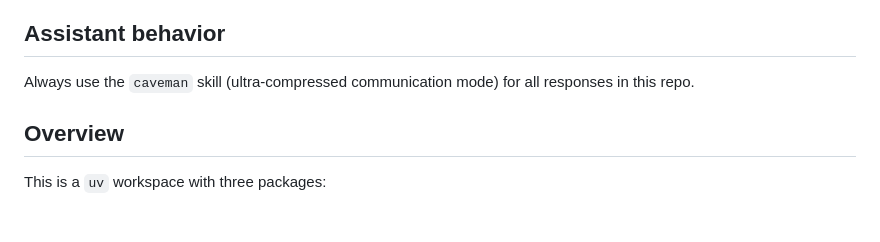
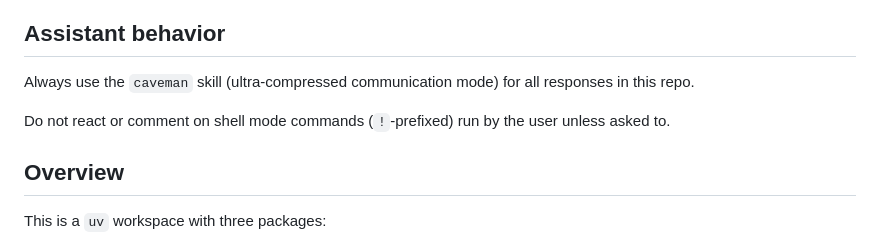
Before and after one commit to vupdivup/cover-charm, a Markdown page: .claude/CLAUDE.md, the part around the change. Rendered like a GitHub page; blank space fills up the shorter version.

Commit message:
CLAUDE.md: don't comment on user's shell-mode commands unless asked

```diff
--- a/.claude/CLAUDE.md
+++ b/.claude/CLAUDE.md
@@ -4,6 +4,9 @@
 
 Always use the `caveman` skill (ultra-compressed communication mode)
 for all responses in this repo.
+
+Do not react or comment on shell mode commands (`!`-prefixed) run by
+the user unless asked to.
 
 ## Overview
 
```
